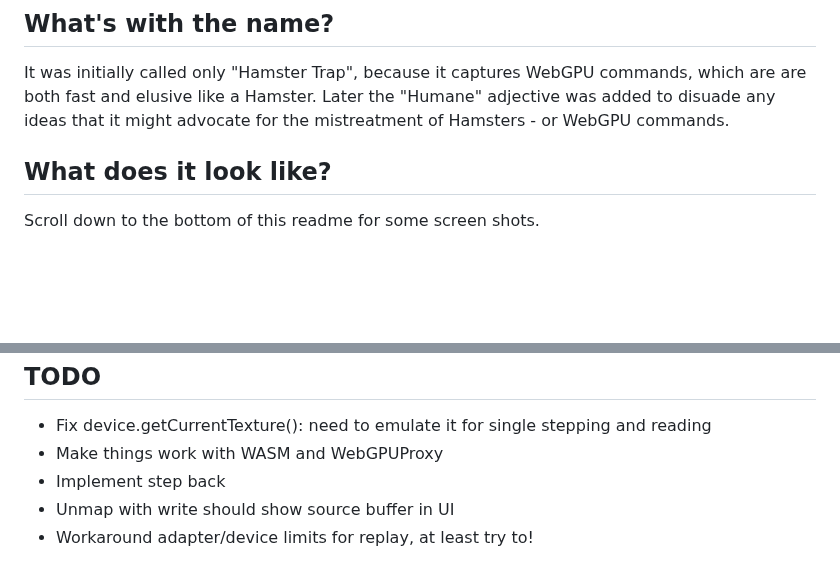
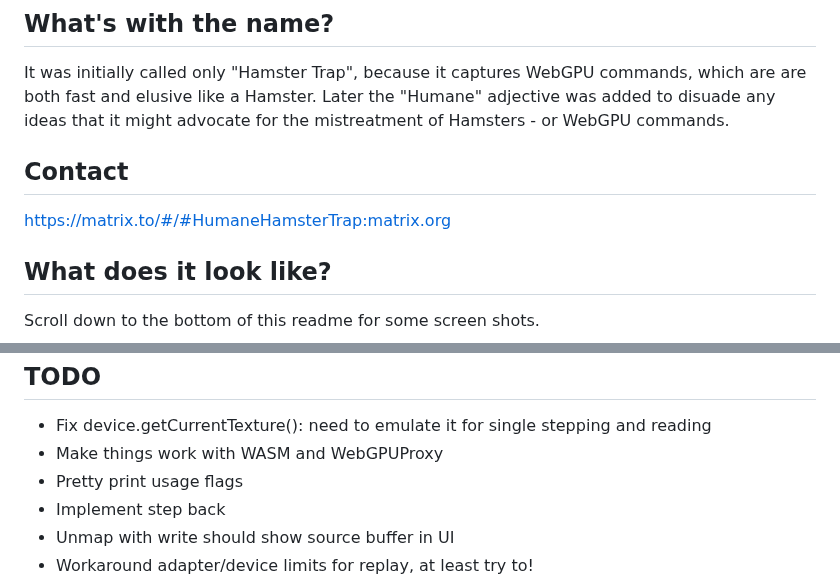
Before and after one commit to adobe/HumaneHamsterTrap, a Markdown page: readme.md, 2 parts joined by grey strips. GitHub-like rendering; blank space fills up the shorter version.

Commit message:
add matrix chat

```diff
--- a/readme.md
+++ b/readme.md
@@ -6,6 +6,10 @@ The Humane Hamster Trap is a debugging tool for WebGPU command stream capture an
 
 It was initially called only "Hamster Trap", because it captures WebGPU commands, which are are both fast and elusive like a Hamster.
 Later the "Humane" adjective was added to disuade any ideas that it might advocate for the mistreatment of Hamsters - or WebGPU commands.
+
+## Contact
+
+https://matrix.to/#/#HumaneHamsterTrap:matrix.org
 
 ## What does it look like?
 
@@ -99,6 +103,7 @@ Capturing in a worker does work when manually instrumenting capture.
 
 - Fix device.getCurrentTexture(): need to emulate it for single stepping and reading
 - Make things work with WASM and WebGPUProxy
+- Pretty print usage flags
 - Implement step back
 - Unmap with write should show source buffer in UI
 - Workaround adapter/device limits for replay, at least try to!
```
